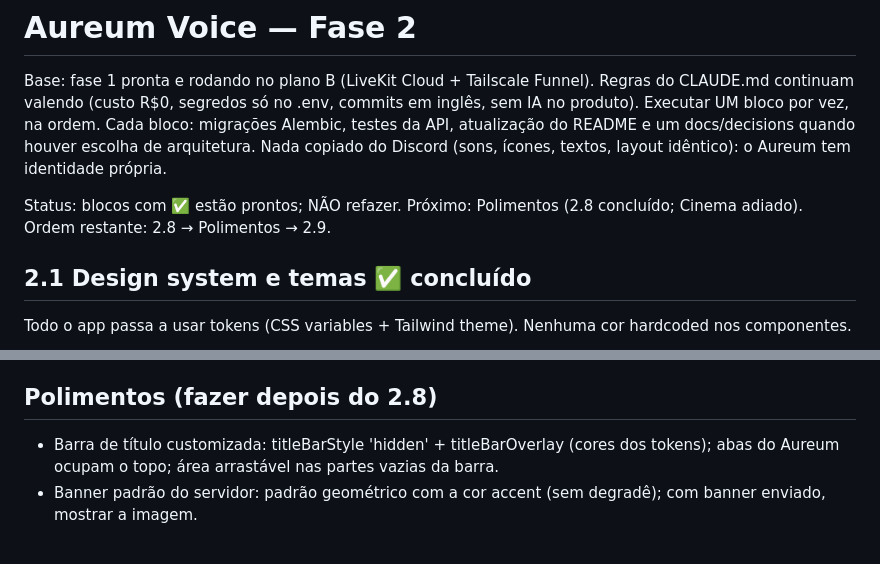
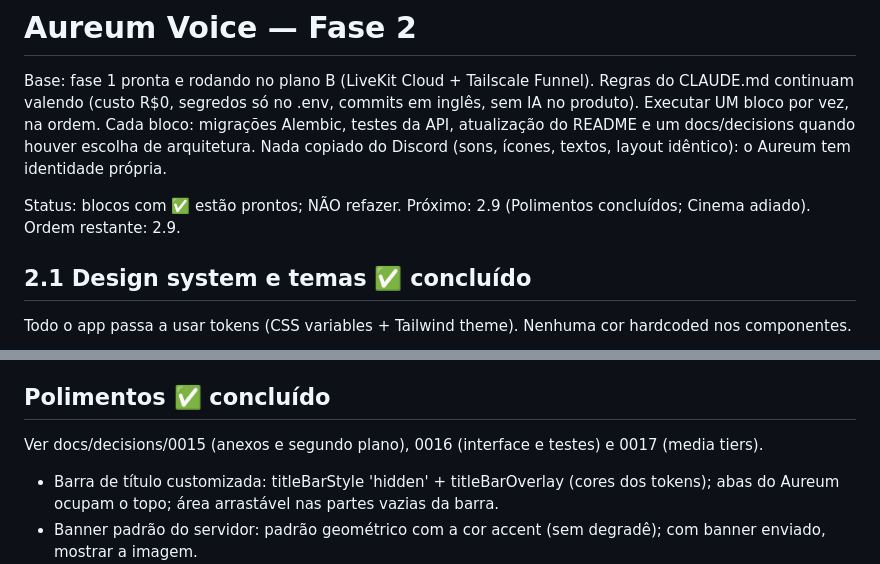
Before and after one commit to eduoliveira1504/aureum-voice, a Markdown page: docs/decisions/PHASE2.md, 2 parts joined by grey strips. GitHub-like rendering; blank space fills up the shorter version.

Commit message:
docs: mark the polish block done in PHASE2
Co-Authored-By: Claude Opus 5.5 <noreply@anthropic.com>

```diff
--- a/docs/decisions/PHASE2.md
+++ b/docs/decisions/PHASE2.md
@@ -7,8 +7,8 @@ Executar UM bloco por vez, na ordem. Cada bloco: migrações Alembic, testes da
 atualização do README e um docs/decisions quando houver escolha de arquitetura.
 Nada copiado do Discord (sons, ícones, textos, layout idêntico): o Aureum tem identidade própria.
 
-Status: blocos com ✅ estão prontos; NÃO refazer. Próximo: Polimentos (2.8 concluído; Cinema adiado).
-Ordem restante: 2.8 → Polimentos → 2.9.
+Status: blocos com ✅ estão prontos; NÃO refazer. Próximo: 2.9 (Polimentos concluídos; Cinema adiado).
+Ordem restante: 2.9.
 
 ## 2.1 Design system e temas ✅ concluído
 Todo o app passa a usar tokens (CSS variables + Tailwind theme). Nenhuma cor hardcoded nos componentes.
@@ -180,7 +180,8 @@ Addon 2 — Cinema (salas de cinema com YouTube): ADIADO para depois do beta.
 Depois (não agora): mapa Minecraft (BlueMap), status do servidor de Mine, dados/fichas
   de RPG, ouvir junto no Spotify.
 
-## Polimentos (fazer depois do 2.8)
+## Polimentos ✅ concluído
+Ver docs/decisions/0015 (anexos e segundo plano), 0016 (interface e testes) e 0017 (media tiers).
 - Barra de título customizada: titleBarStyle 'hidden' + titleBarOverlay (cores dos tokens);
   abas do Aureum ocupam o topo; área arrastável nas partes vazias da barra.
 - Banner padrão do servidor: padrão geométrico com a cor accent (sem degradê);
```
